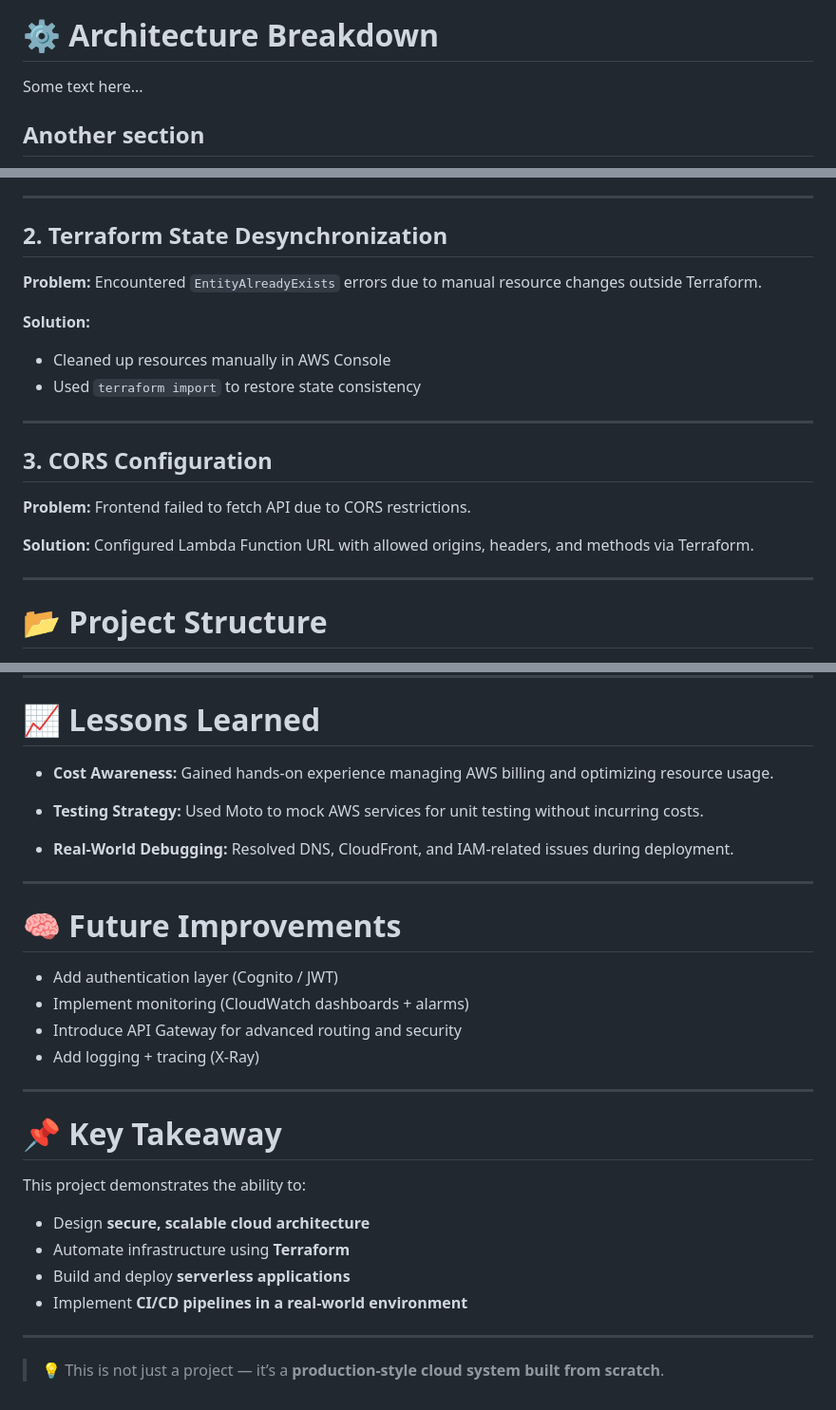
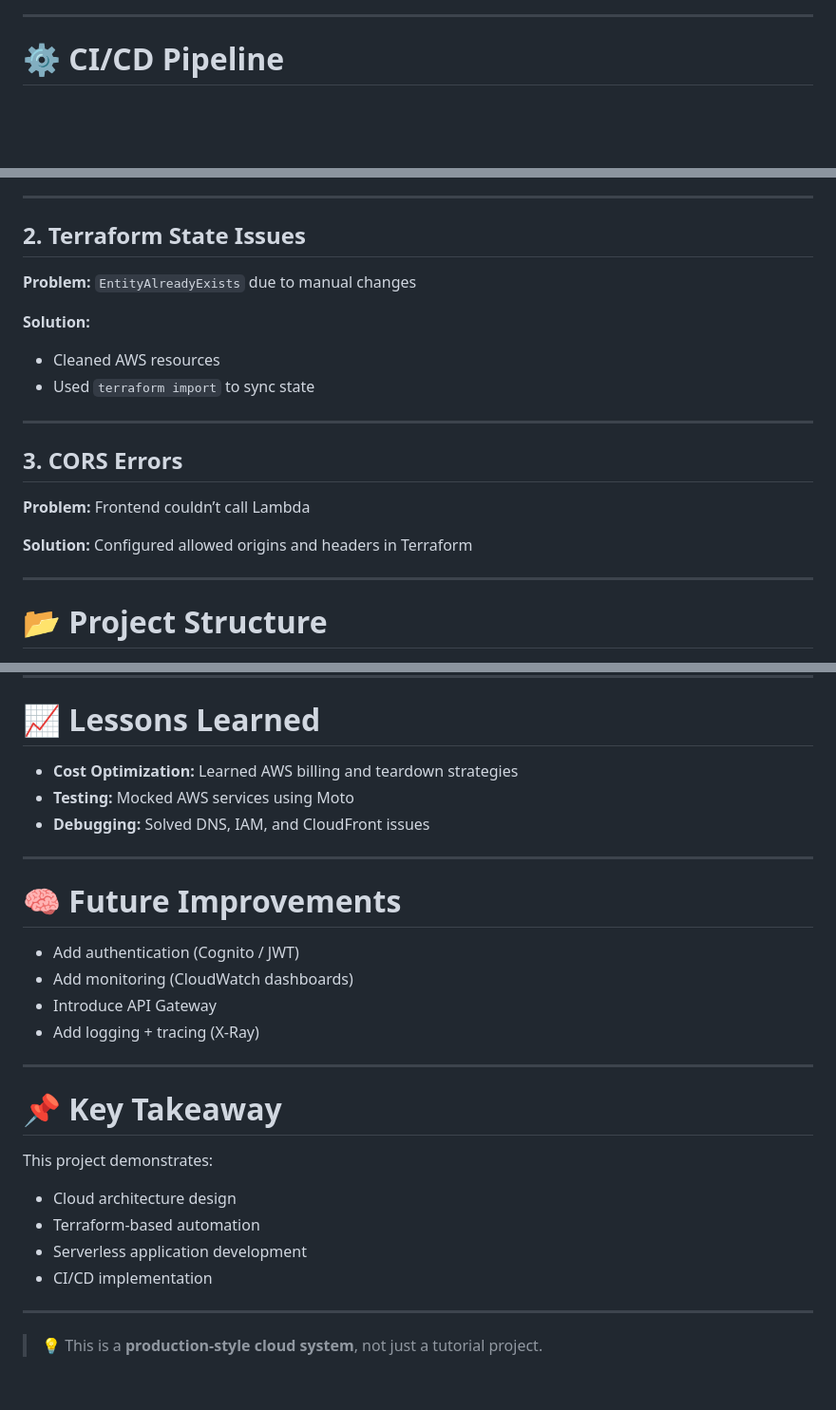
Before and after one commit to smjoshi28/cloud-resume-challenge, a Markdown page: README.md, 3 parts joined by grey strips. Shown at 95% size. Rendered like a GitHub page; blank space fills up the shorter version.

````diff
--- a/README.md
+++ b/README.md
@@ -32,10 +56,8 @@ DB-->>L: Updated count
 L-->>U: Return JSON
 ```
 
-# ⚙️ Architecture Breakdown
+---
 
-Some text here...
-
-## Another section
+# ⚙️ CI/CD Pipeline
 
 ```mermaid
@@ -130,25 +167,25 @@ Aligned S3 bucket policy with CloudFront OAC using `AWS:SourceArn`, ensuring onl
 
 ---
 
-## 2. Terraform State Desynchronization
+## 2. Terraform State Issues
 
 **Problem:**
-Encountered `EntityAlreadyExists` errors due to manual resource changes outside Terraform.
+`EntityAlreadyExists` due to manual changes
 
 **Solution:**
 
-* Cleaned up resources manually in AWS Console
-* Used `terraform import` to restore state consistency
+* Cleaned AWS resources
+* Used `terraform import` to sync state
 
 ---
 
-## 3. CORS Configuration
+## 3. CORS Errors
 
 **Problem:**
-Frontend failed to fetch API due to CORS restrictions.
+Frontend couldn’t call Lambda
 
 **Solution:**
-Configured Lambda Function URL with allowed origins, headers, and methods via Terraform.
+Configured allowed origins and headers in Terraform
 
 ---
 
@@ -175,35 +212,30 @@ Configured Lambda Function URL with allowed origins, headers, and methods via Te
 
 # 📈 Lessons Learned
 
-* **Cost Awareness:**
-  Gained hands-on experience managing AWS billing and optimizing resource usage.
-
-* **Testing Strategy:**
-  Used Moto to mock AWS services for unit testing without incurring costs.
-
-* **Real-World Debugging:**
-  Resolved DNS, CloudFront, and IAM-related issues during deployment.
+* **Cost Optimization:** Learned AWS billing and teardown strategies
+* **Testing:** Mocked AWS services using Moto
+* **Debugging:** Solved DNS, IAM, and CloudFront issues
 
 ---
 
 # 🧠 Future Improvements
 
-* Add authentication layer (Cognito / JWT)
-* Implement monitoring (CloudWatch dashboards + alarms)
-* Introduce API Gateway for advanced routing and security
+* Add authentication (Cognito / JWT)
+* Add monitoring (CloudWatch dashboards)
+* Introduce API Gateway
 * Add logging + tracing (X-Ray)
 
 ---
 
 # 📌 Key Takeaway
 
-This project demonstrates the ability to:
+This project demonstrates:
 
-* Design **secure, scalable cloud architecture**
-* Automate infrastructure using **Terraform**
-* Build and deploy **serverless applications**
-* Implement **CI/CD pipelines in a real-world environment**
+* Cloud architecture design
+* Terraform-based automation
+* Serverless application development
+* CI/CD implementation
 
 ---
 
-> 💡 This is not just a project — it’s a **production-style cloud system built from scratch**.
+> 💡 This is a **production-style cloud system**, not just a tutorial project.
````
Also changed, not shown: other parts of README.md (+76 -37 lines).
